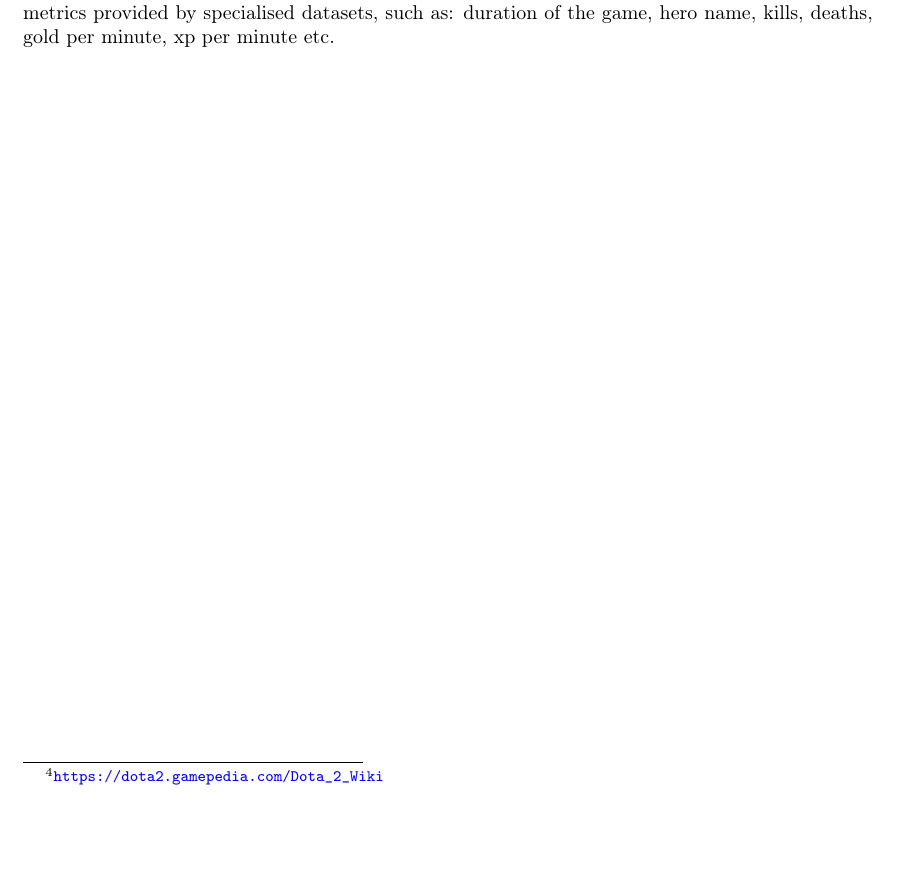
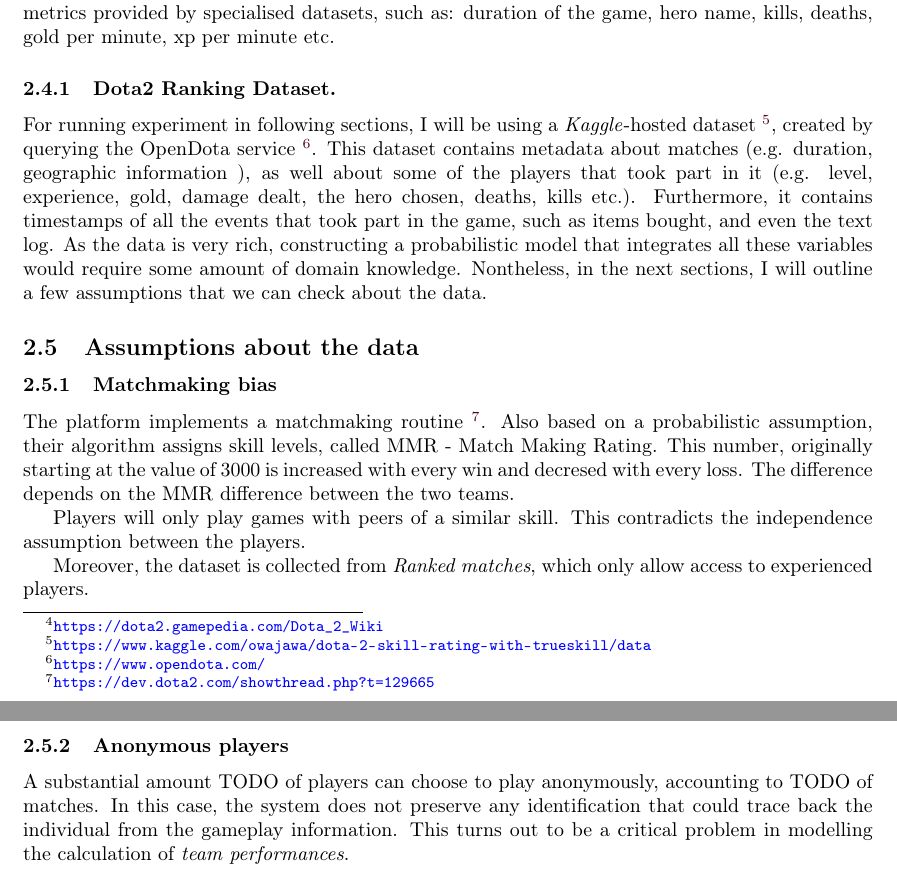
Before and after one commit to razvankusz/probml, a LaTeX document (docs/report.tex): part of page 5 of 6 before the commit and two parts of pages 5 and 6 of 7 after it, the two joined at a grey line, cut so that both start at the same text, the shorter picture padded with empty space. Compiled offline with pdfLaTeX.

Commit message:
assumptions

```diff
--- a/docs/report.tex
+++ b/docs/report.tex
@@ -426,6 +426,45 @@ Although this is an incomplete description of the game\footnote{\url{https://dot
 , it suffices for understanding the metrics provided by specialised datasets, such as:
 duration of the game, hero name, kills, deaths, gold per minute, xp per minute etc.
 
+\subsubsection{Dota2 Ranking Dataset.}
+
+For running experiment in following sections, I will be using a \emph{Kaggle}-hosted
+dataset \footnote{\url{https://www.kaggle.com/owajawa/dota-2-skill-rating-with-trueskill/data}},
+created by querying the OpenDota service \footnote{\url{https://www.opendota.com/}}.
+This dataset contains metadata about matches (e.g. duration, geographic information
+), as well about some of the players that took part in it (e.g. level, experience,
+gold, damage dealt, the hero chosen, deaths, kills etc.). Furthermore, it contains
+timestamps of all the events that took part in the game, such as items bought,
+and even the text log. As the data is very rich, constructing a probabilistic model
+that integrates all these variables would require some amount of domain knowledge.
+Nontheless, in the next sections, I will outline a few assumptions that we can
+check about the data.
+
+\subsection{Assumptions about the data}
+
+\subsubsection{Matchmaking bias}
+The platform implements a matchmaking routine \footnote{\url{https://dev.dota2.com/showthread.php?t=129665}}.
+Also based on a probabilistic assumption, their algorithm assigns skill levels,
+called MMR - Match Making Rating. This number, originally starting at the value of
+3000 is increased with every win and decresed with every loss. The difference depends
+on the MMR difference between the two teams.
+
+Players will only play games with peers of a similar skill. This contradicts the
+independence assumption between the players.
+
+Moreover, the dataset is collected from \emph{Ranked matches}, which only allow
+access to experienced players.
+
+\subsubsection{Anonymous players}
+A substantial amount TODO of players can choose to play anonymously, accounting to
+TODO of matches. In this case, the system does not preserve any identification that
+could trace back the individual from the gameplay information. This turns out
+to be a critical problem in modelling the calculation of \emph{team performances}.
+
+
+
+
+
 
 
 
```
Also changed, not shown: docs/report.pdf, 5 other files.
